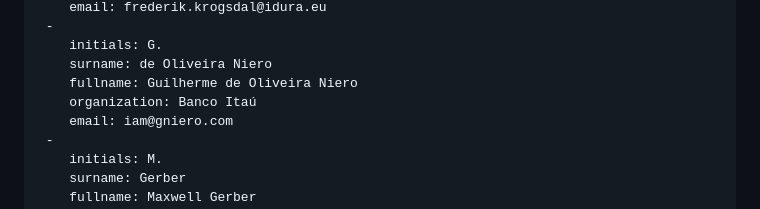
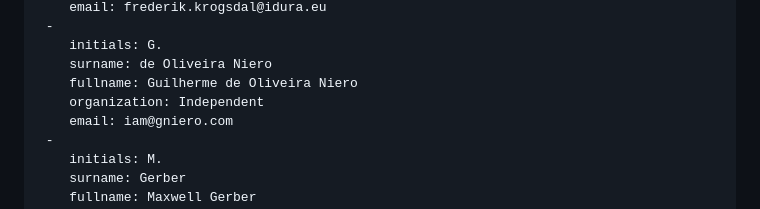
Before and after one commit to maxwellgerber/deferred-token-response, a Markdown page: draft-oauth-deferred-token-response.md, the part around the change. Rendered like a GitHub page.

```diff
--- a/draft-oauth-deferred-token-response.md
+++ b/draft-oauth-deferred-token-response.md
@@ -34,7 +34,7 @@ author:
     initials: G.
     surname: de Oliveira Niero
     fullname: Guilherme de Oliveira Niero
-    organization: Banco Itaú
+    organization: Independent
     email: iam@gniero.com
  -
     initials: M.
```
